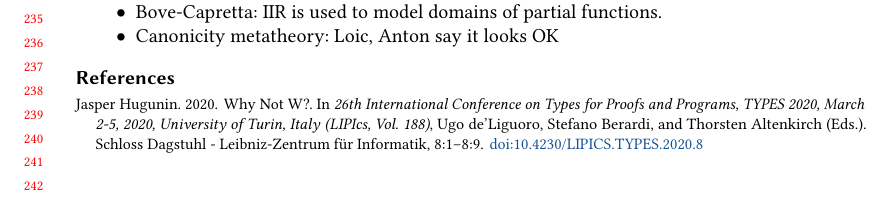
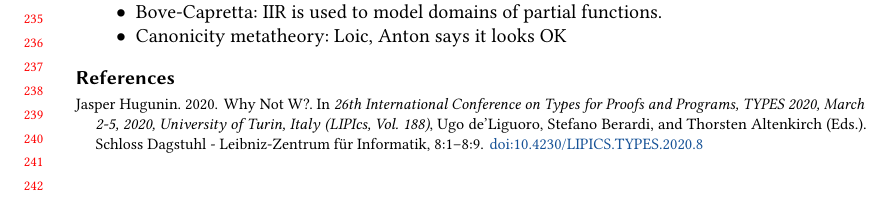
Before and after one commit to AndrasKovacs/ir-metatheory, a LaTeX paper (paper/paper.tex): part of page 5 of 5, cut so that both start at the same text. Compiled offline with pdfLaTeX.

```diff
--- a/paper/paper.tex
+++ b/paper/paper.tex
@@ -376,7 +376,7 @@
 \begin{itemize}
   \item Small IIR paper: reduction of small IIR to IR + identity, similar to mine
   \item Bove-Capretta: IIR is used to model domains of partial functions.
-  \item Canonicity metatheory: Loic, Anton say it looks OK
+  \item Canonicity metatheory: Loic, Anton says it looks OK
 \end{itemize}
 
 \bibliographystyle{ACM-Reference-Format}
```
Also changed, not shown: paper/paper.pdf, paper/paper.tex (2 more changed lines), 17 other files.
